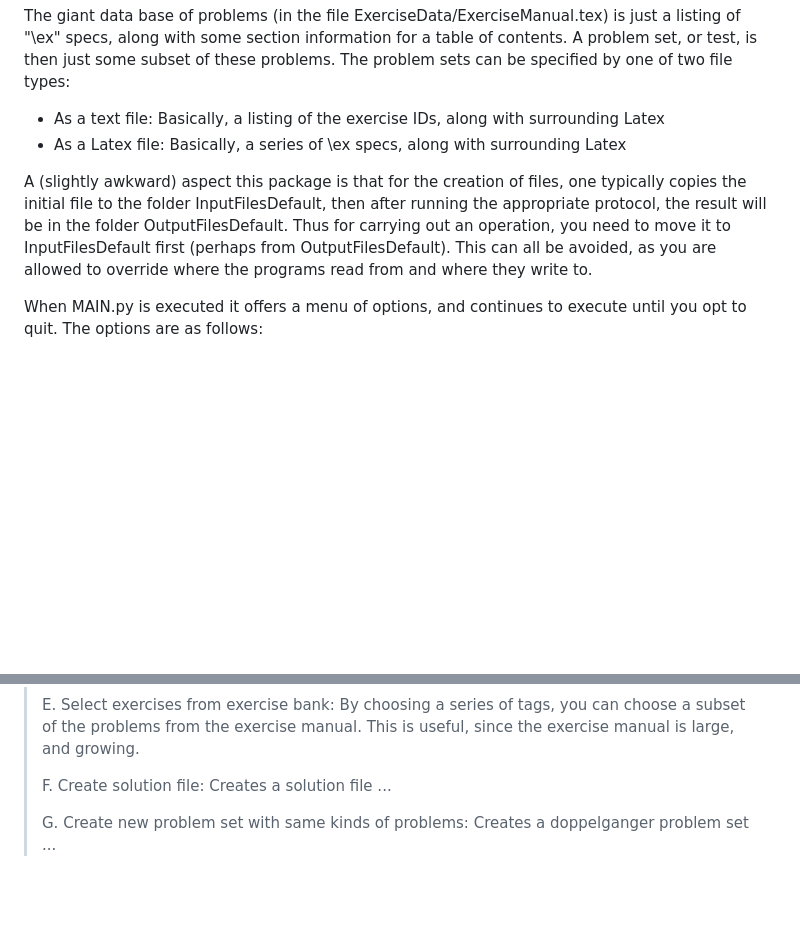
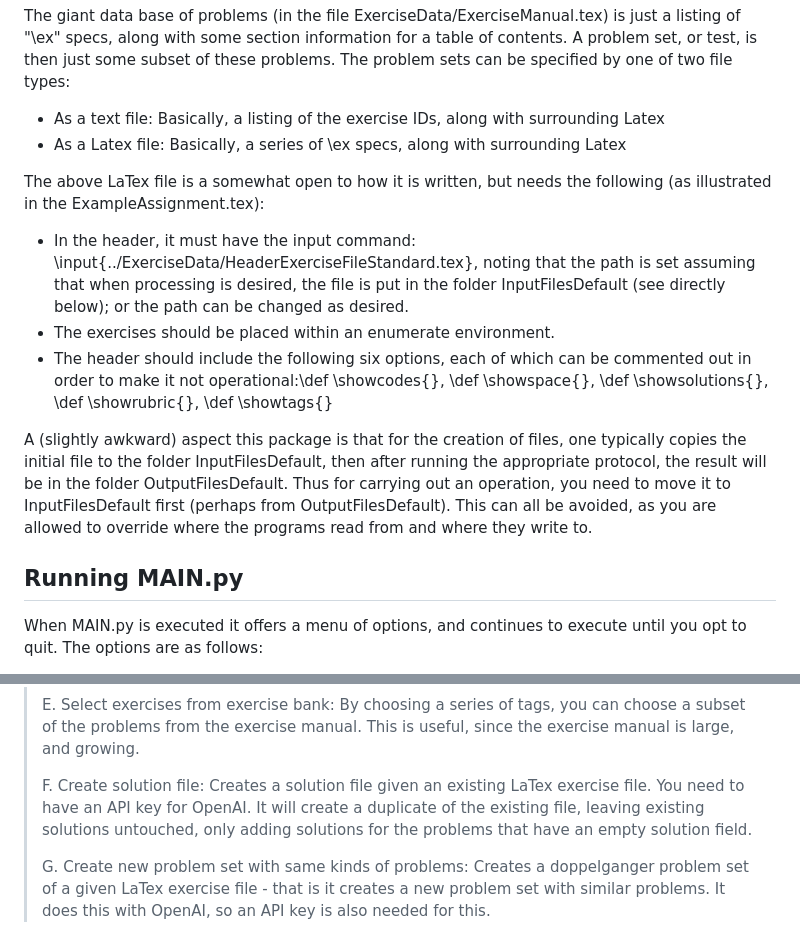
Before and after one commit to kerryojakian/ExerciseManual, a Markdown page: DetailedDescription.md, 2 parts joined by grey strips. Rendered like a GitHub page; blank space fills up the shorter version.

```diff
--- a/DetailedDescription.md
+++ b/DetailedDescription.md
@@ -19,8 +19,15 @@ The giant data base of problems (in the file ExerciseData/ExerciseManual.tex) is
 - As a text file: Basically, a listing of the exercise IDs, along with surrounding Latex
 - As a Latex file: Basically, a series of \ex specs, along with surrounding Latex
 
+The above LaTex file is a somewhat open to how it is written, but needs the following (as illustrated in the ExampleAssignment.tex):
+- In the header, it must have the input command: \input{../ExerciseData/HeaderExerciseFileStandard.tex}, noting that the path is set assuming that when processing is desired, the file is put in the folder InputFilesDefault (see directly below); or the path can be changed as desired.
+- The exercises should be placed within an enumerate environment.
+- The header should include the following six options, each of which can be commented out in order to make it not operational:\def \showcodes{}, \def \showspace{}, \def \showsolutions{}, \def \showrubric{}, \def \showtags{}
+
 A (slightly awkward) aspect this package is that for the creation of files, one typically copies the initial file to the folder InputFilesDefault, then after running the appropriate protocol, the result will be in the folder OutputFilesDefault. Thus for carrying out an operation, you need to move it to InputFilesDefault first (perhaps
 from OutputFilesDefault).  This can all be avoided, as you are allowed to override where the programs read from and where they write to.
+
+## Running MAIN.py
 
 When MAIN.py is executed it offers a menu of options, and continues to execute until you opt to quit.  The options are as follows:
 
@@ -34,6 +41,7 @@ When MAIN.py is executed it offers a menu of options, and continues to execute u
 >
 > E. Select exercises from exercise bank: By choosing a series of tags, you can choose a subset of the problems from the exercise manual.  This is useful, since the exercise manual is large, and growing.
 >
-> F. Create solution file: Creates a solution file ...
+> F. Create solution file: Creates a solution file given an existing LaTex exercise file.  You need to have an API
+> key for OpenAI. It will create a duplicate of the existing file, leaving existing solutions untouched, only adding solutions for the problems that have an empty solution field.
 >
-> G. Create new problem set with same kinds of problems: Creates a doppelganger problem set ...
+> G. Create new problem set with same kinds of problems: Creates a doppelganger problem set of a given LaTex exercise file - that is it creates a new problem set with similar problems.  It does this with OpenAI, so  an API key is also needed for this.
```
